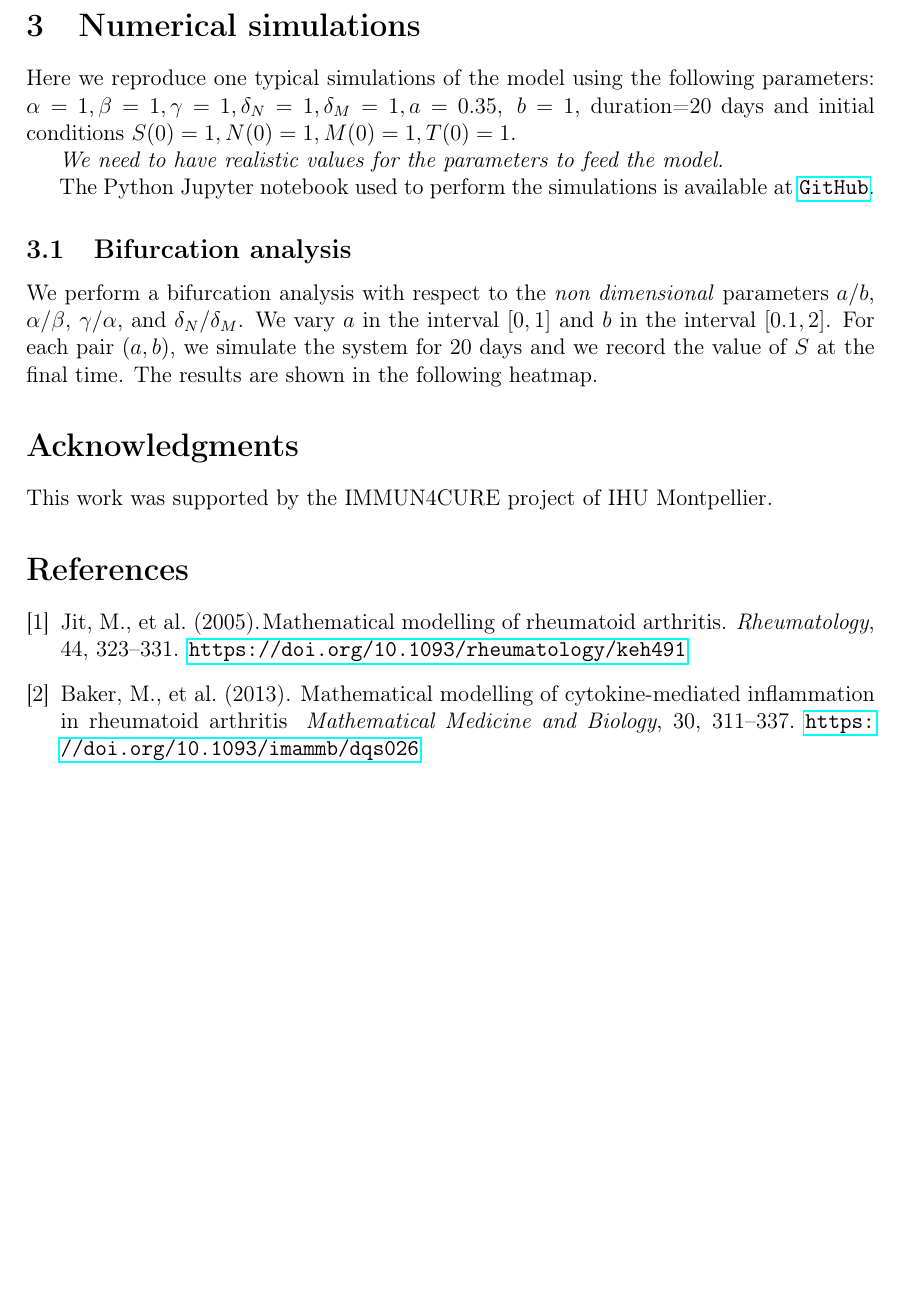
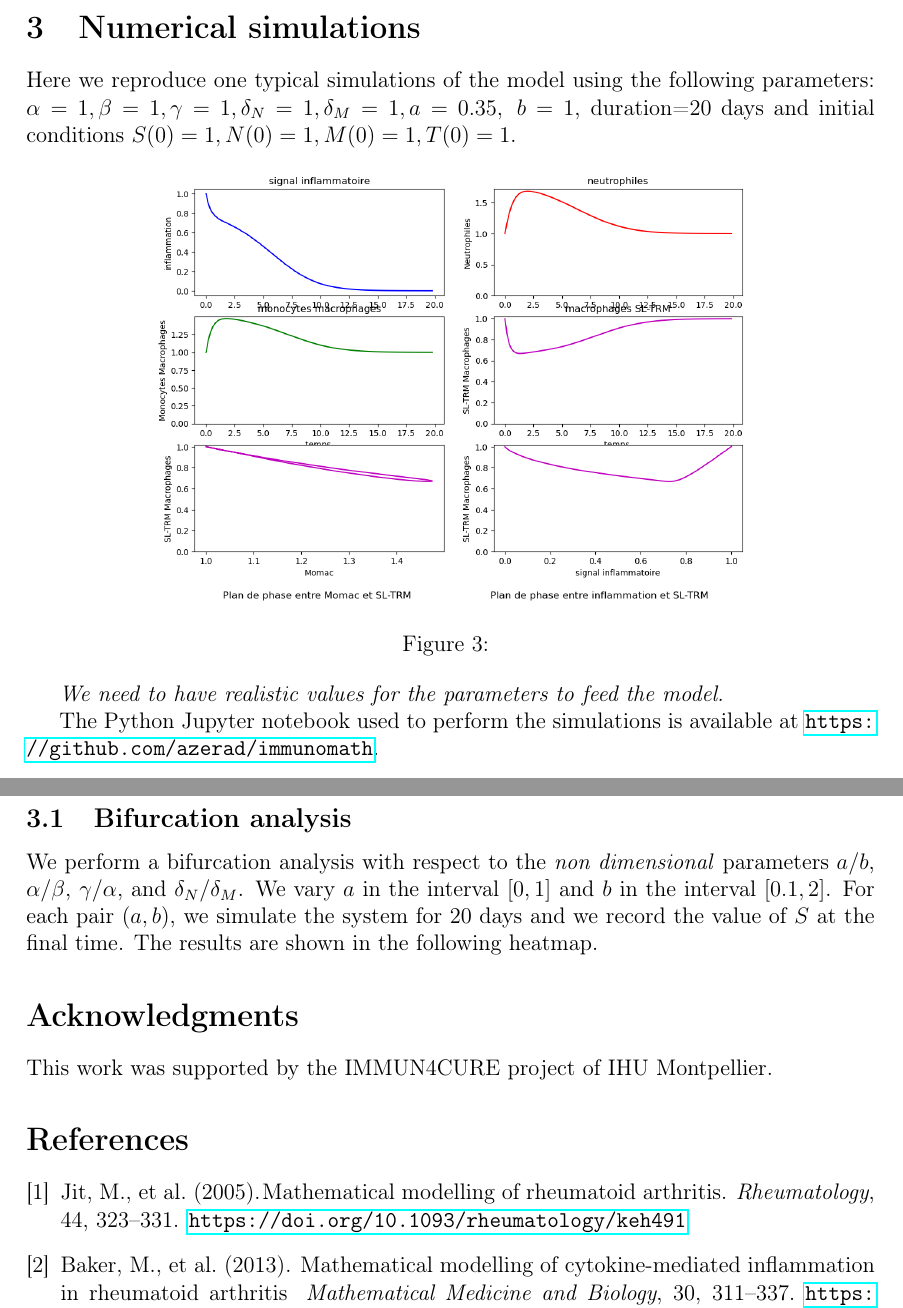
Before and after one commit to azerad/immunomath, a LaTeX document (arthritis_model_oliv.tex): part of page 6 of 8 before the commit and two parts of pages 6 and 7 of 7 after it, the two joined at a grey line, cut so that both start at the same text, the shorter picture padded with empty space. Compiled offline with pdfLaTeX.

Commit message:
modifications mineures 	modified:   arthritis_model_oliv.pdf 	modified:   arthritis_model_oliv.tex

```diff
--- a/arthritis_model_oliv.tex
+++ b/arthritis_model_oliv.tex
@@ -260,7 +260,7 @@ $\alpha=1, \beta=1, \gamma=1,
        \delta_N=1, \delta_M=1, a=0.35,\; b=1$,  duration=20 days and initial conditions $S(0)=1, N(0)=1, M(0)=1, T(0)=1$.
 \begin{figure}[htbp]
     \centering
-    \includegraphics{output.png}
+    \includegraphics[width=.7\textwidth]{output.png}
     %\includegraphics[height= .2\textheight, width=.9\textwidth]{arthritis_2.png}
     %\includegraphics[height= .2\textheight, width=.9\textwidth]{arthritis_3.png}
     %\includegraphics[height= .2\textheight, width=.9\textwidth]{arthritis_4.png}
@@ -269,7 +269,7 @@ $\alpha=1, \beta=1, \gamma=1,
 
 \emph{We need to have realistic values for the parameters to feed the model.}
 
-The Python Jupyter notebook used to perform the simulations is available at \url{GitHub}.
+The Python Jupyter notebook used to perform the simulations is available at \url{https://github.com/azerad/immunomath}.
 
 \subsection{Bifurcation analysis}
 We perform a bifurcation analysis with respect to the \emph{non dimensional} parameters $a/b$, $\alpha/\beta$, $\gamma/\alpha$, and $\delta_N/\delta_M$. We vary $a$ in the interval $[0,1]$ and $b$ in the interval $[0.1,2]$. For each pair $(a,b)$, we simulate the system for 20 days and we record the value of $S$ at the final time. The results are shown in the following heatmap.
```
Also changed, not shown: arthritis_model_oliv.pdf.
